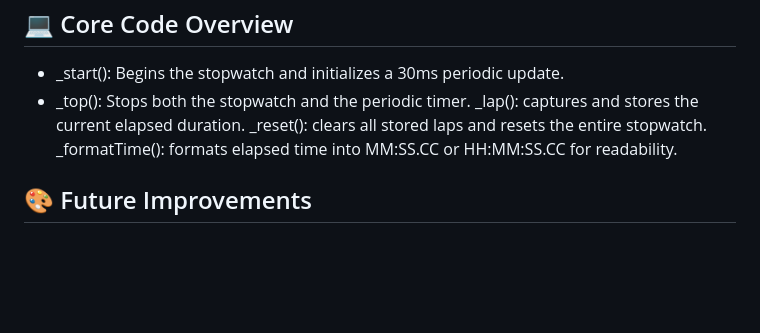
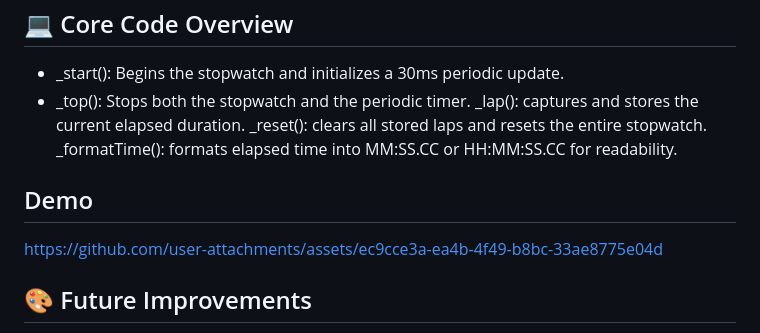
Before and after one commit to sufyanism/Stopwatch-in-Flutter, a Markdown page: README.md, the part around the change. Rendered like a GitHub page; blank space fills up the shorter version.

```diff
--- a/README.md
+++ b/README.md
@@ -57,6 +57,9 @@ _lap(): captures and stores the current elapsed duration.
 _reset(): clears all stored laps and resets the entire stopwatch.
 _formatTime(): formats elapsed time into MM:SS.CC or HH:MM:SS.CC for readability.
 
+## Demo
+https://github.com/user-attachments/assets/ec9cce3a-ea4b-4f49-b8bc-33ae8775e04d
+
 ## 🎨 Future Improvements
 - Add dark mode toggle for theme customization
 - Improve animations using AnimatedSwitcher or TweenAnimationBuilder
```
